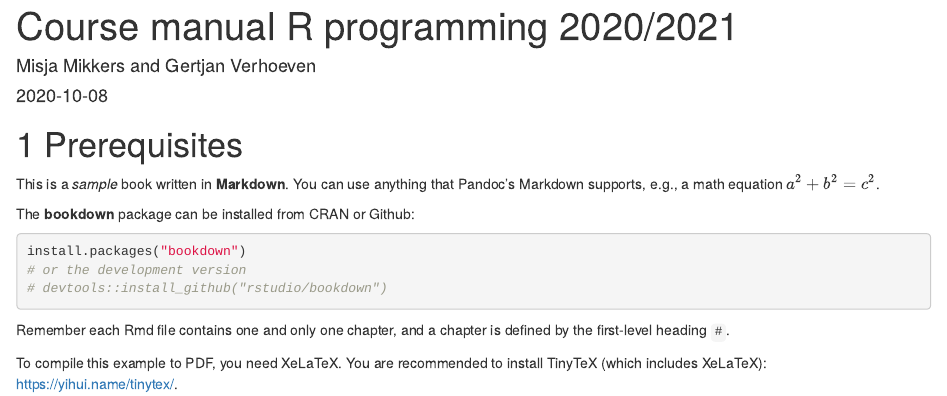
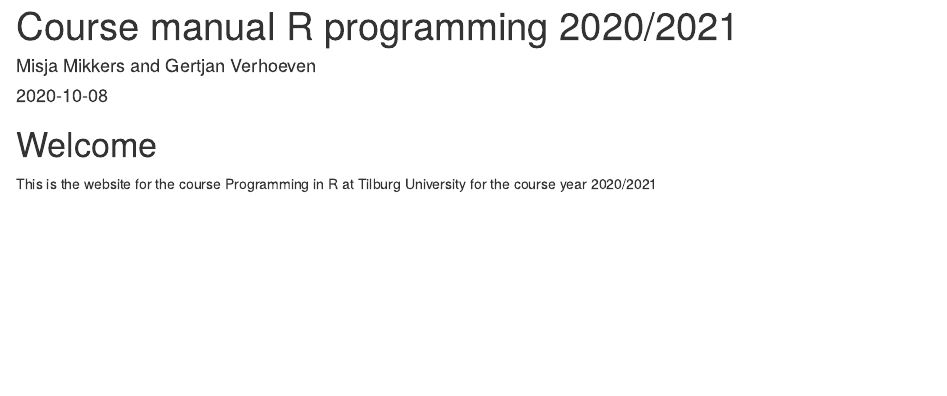
Before and after one commit to misjamikkers/Rprogramming21, an R Markdown document (coursemanual/index.Rmd): the page in a window 1100 px wide, from its top. Rendered offline with R 4.5, knitr and Pandoc, with nearby package versions; drawn as R Markdown's standard HTML page in place of the format the file asks for.

Commit message:
Changed prerequisites in welcome

````diff
--- a/coursemanual/index.Rmd
+++ b/coursemanual/index.Rmd
@@ -12,25 +12,6 @@
 description: "This is the course manual for the course R programming 2020/2021"
 ---
 
-# Prerequisites
+# Welcome {-}
 
-This is a _sample_ book written in **Markdown**. You can use anything that Pandoc's Markdown supports, e.g., a math equation $a^2 + b^2 = c^2$.
-
-The **bookdown** package can be installed from CRAN or Github:
-
-```{r eval=FALSE}
-install.packages("bookdown")
-# or the development version
-# devtools::install_github("rstudio/bookdown")
-```
-
-Remember each Rmd file contains one and only one chapter, and a chapter is defined by the first-level heading `#`.
-
-To compile this example to PDF, you need XeLaTeX. You are recommended to install TinyTeX (which includes XeLaTeX): <https://yihui.name/tinytex/>.
-
-```{r include=FALSE}
-# automatically create a bib database for R packages
-knitr::write_bib(c(
-  .packages(), 'bookdown', 'knitr', 'rmarkdown'
-), 'packages.bib')
-```
+This is the website for the course Programming in R at Tilburg University for the course year 2020/2021
````
Also changed, not shown: docs/bookdown-demo.tex, docs/search_index.json, 10 other files.
